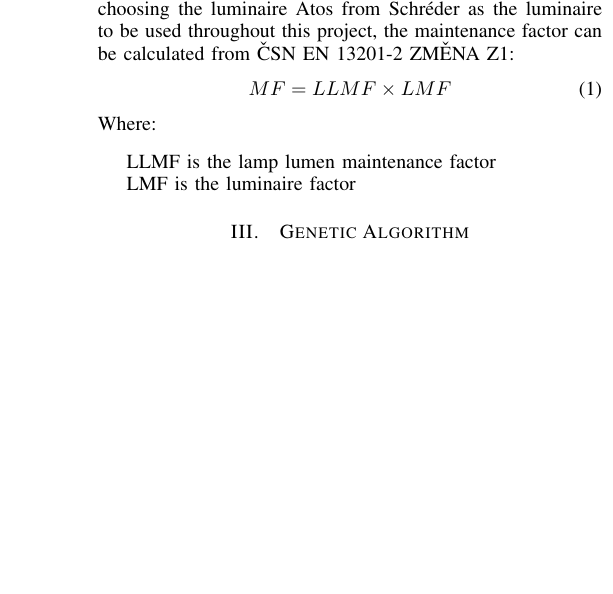
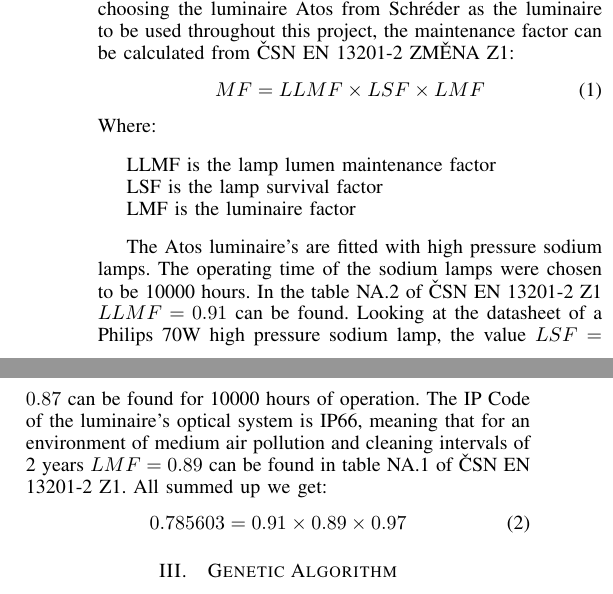
Before and after one commit to brejcmic/CTUProjects, a LaTeX paper (EPE2015/EPEPaper/EPEPaper.tex, which reads EPE2015/EPEPaper/secRoadLightingDesign.tex): part of one column of page 1 of 2 before the commit and two parts of the columns of page 1 of 2 after it, the two joined at a grey line, cut so that both start at the same text, the shorter picture padded with empty space. Compiled offline with pdfLaTeX.

Commit message:
Odstavec norem s dopočítaným udržovacím činitelem.

```diff
--- a/EPE2015/EPEPaper/secRoadLightingDesign.tex
+++ b/EPE2015/EPEPaper/secRoadLightingDesign.tex
@@ -3,10 +3,16 @@ Lighting system designs of public roads in the Czech Republic have to meet among
 
 The maintenance factor $MF$ is another entry that has to be taken into account. This factor defines the depreciation of the design level, in this case, the depreciation of illuminance $\overline{E}$ and $E_{min}$ over the course of operation of the road lighting. After choosing the luminaire Atos from Schr\'{e}der as the luminaire to be used throughout this project, the maintenance factor can be calculated from \v{C}SN EN 13201-2 ZM\v{E}NA Z1:
 \begin{equation}
-MF=LLMF \times LMF
+MF=LLMF \times LSF \times LMF
 \end{equation}
 Where:
 \begin{description}
 	\item[LLMF is the lamp lumen maintenance factor]
+	\item[LSF is the lamp survival factor]
 	\item[LMF is the luminaire factor]
 \end{description}
+
+The Atos luminaire's are fitted with high pressure sodium lamps. The operating time of the sodium lamps were chosen to be 10000 hours. In the table NA.2 of \v{C}SN EN 13201-2 Z1 $LLMF=0.91$ can be found. Looking at the datasheet of a Philips 70W high pressure sodium lamp, the value $LSF=0.87$ can be found for 10000 hours of operation. The IP Code of the luminaire's optical system is IP66, meaning that for an environment of medium air pollution and cleaning intervals of 2 years $LMF=0.89$ can be found in table NA.1 of \v{C}SN EN 13201-2 Z1. All summed up we get:
+\begin{equation}
+0.785603=0.91 \times 0.89 \times 0.97
+\end{equation}
```
